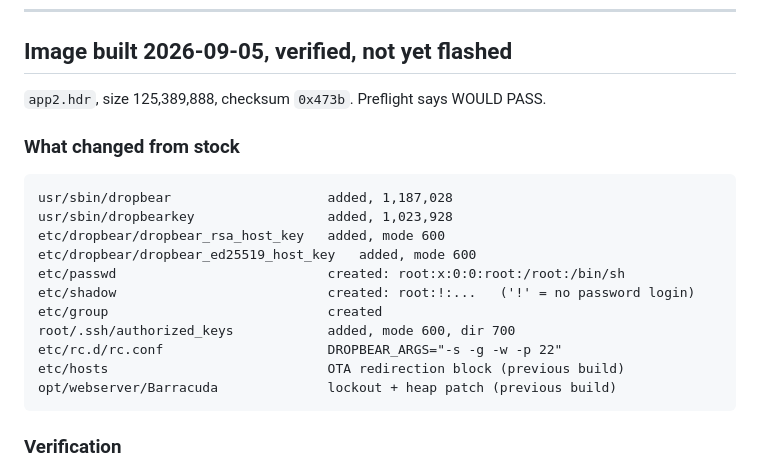
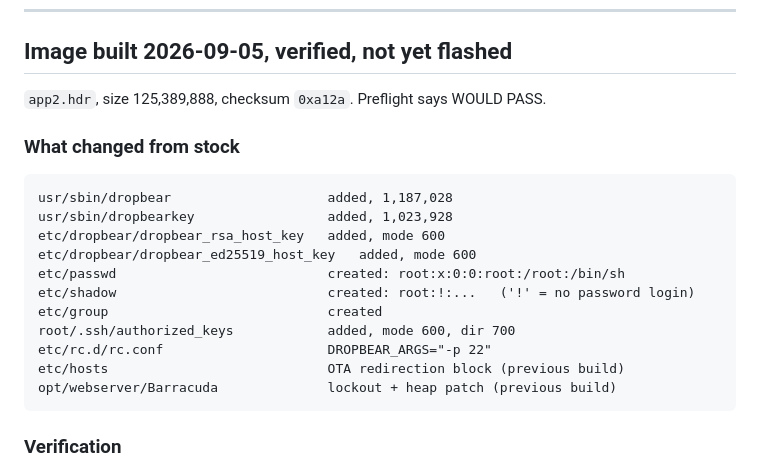
Before and after one commit to heidrickla/tuxedo-touch-firmware, a Markdown page: ssh/BUILD.md, the part around one of its changes. Drawn GitHub-style.

```diff
--- a/ssh/BUILD.md
+++ b/ssh/BUILD.md
@@ -89,7 +89,7 @@ Binaries are in the session scratchpad under `/build/db2`, not committed here.
 
 ## Image built 2026-09-05, verified, not yet flashed
 
-`app2.hdr`, size 125,389,888, checksum `0x473b`. Preflight says WOULD PASS.
+`app2.hdr`, size 125,389,888, checksum `0xa12a`. Preflight says WOULD PASS.
 
 ### What changed from stock
 
@@ -101,7 +101,7 @@ Binaries are in the session scratchpad under `/build/db2`, not committed here.
     etc/shadow                           created: root:!:...   ('!' = no password login)
     etc/group                            created
     root/.ssh/authorized_keys            added, mode 600, dir 700
-    etc/rc.d/rc.conf                     DROPBEAR_ARGS="-s -g -w -p 22"
+    etc/rc.d/rc.conf                     DROPBEAR_ARGS="-p 22"
     etc/hosts                            OTA redirection block (previous build)
     opt/webserver/Barracuda              lockout + heap patch (previous build)
 
```
Also changed, not shown: other parts of ssh/BUILD.md (+81 -0 lines).
